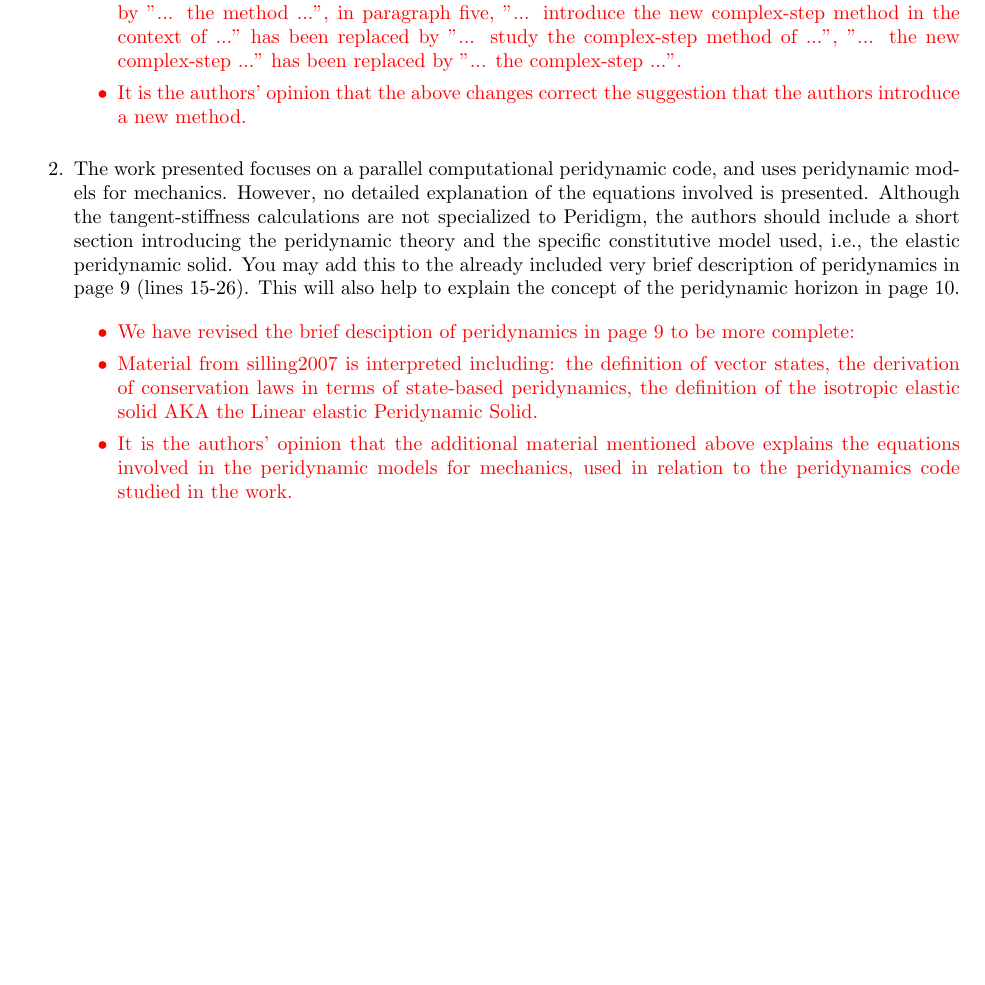
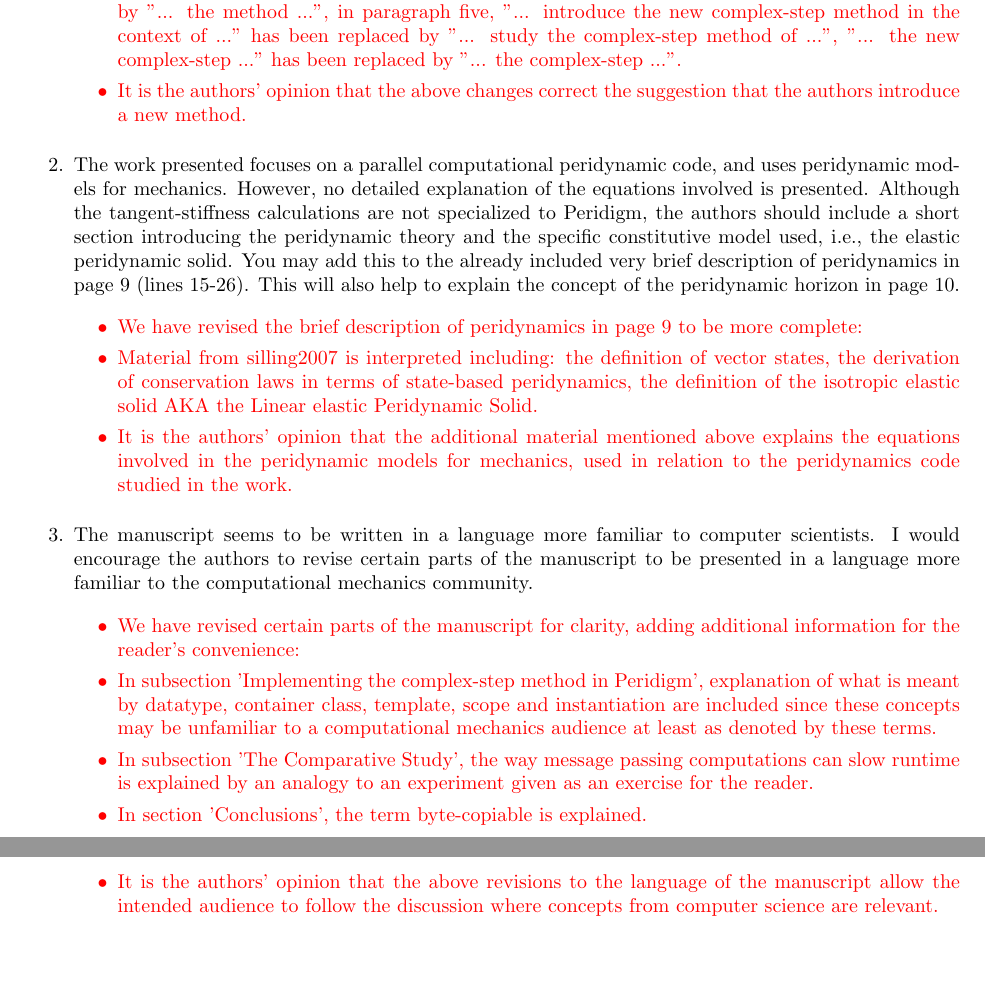
Before and after one commit to johntfoster/Jacobian_Calc_CMAME, a LaTeX document (response/response.tex): part of the page before the commit and two parts of pages 1 and 2 of 2 after it, the two joined at a grey line, cut so that both start at the same text, the shorter picture padded with empty space. Compiled offline with pdfLaTeX.

Commit message:
updated response for I.3

```diff
--- a/response/response.tex
+++ b/response/response.tex
@@ -56,7 +56,7 @@
         uses peridynamic models for mechanics. However, no detailed explanation of the
         equations involved is presented. Although the tangent-stiffness calculations are
         not specialized to Peridigm, the authors should include a short section introducing
-        the peridynamic theory and the speciﬁc constitutive model used, i.e., the elastic
+        the peridynamic theory and the specific constitutive model used, i.e., the elastic
         peridynamic solid. You may add this to the already included very brief description
         of peridynamics in page 9 (lines 15-26). This will also help to explain the concept
         of the peridynamic horizon in page 10.
@@ -64,7 +64,7 @@
 {\color{red}
   \begin{itemize}
     \item
-        We have revised the brief desciption of peridynamics in page 9 to be more complete:
+        We have revised the brief description of peridynamics in page 9 to be more complete:
     \item
         Material from silling2007 is interpreted including: the definition of vector states,
         the derivation of conservation laws in terms of state-based peridynamics, the definition
@@ -74,10 +74,30 @@
         in the peridynamic models for mechanics, used in relation to the peridynamics code
         studied in the work.
 
+  \end{itemize}}
+    \item
+        The manuscript seems to be written in a language more familiar to computer scientists.
+        I would encourage the authors to revise certain parts of the manuscript to be
+        presented in a language more familiar to the computational mechanics community.
 
+{\color{red}
+  \begin{itemize}
+    \item
+        We have revised certain parts of the manuscript for clarity, adding additional information for the reader's
+        convenience:
+    \item
+        In subsection 'Implementing the complex-step method in Peridigm', explanation of what is meant by datatype,
+        container class, template, scope and instantiation are included since these concepts may be unfamiliar to
+        a computational mechanics audience at least as denoted by these terms.
+    \item
+        In subsection 'The Comparative Study', the way message passing computations can slow runtime is explained
+        by an analogy to an experiment given as an exercise for the reader.
+    \item
+        In section 'Conclusions', the term byte-copiable is explained.
+    \item
+        It is the authors' opinion that the above revisions to the language of the manuscript allow the intended audience
+        to follow the discussion where concepts from computer science are relevant.
   \end{itemize}}
 
 
-
-
 \end{document}
```
